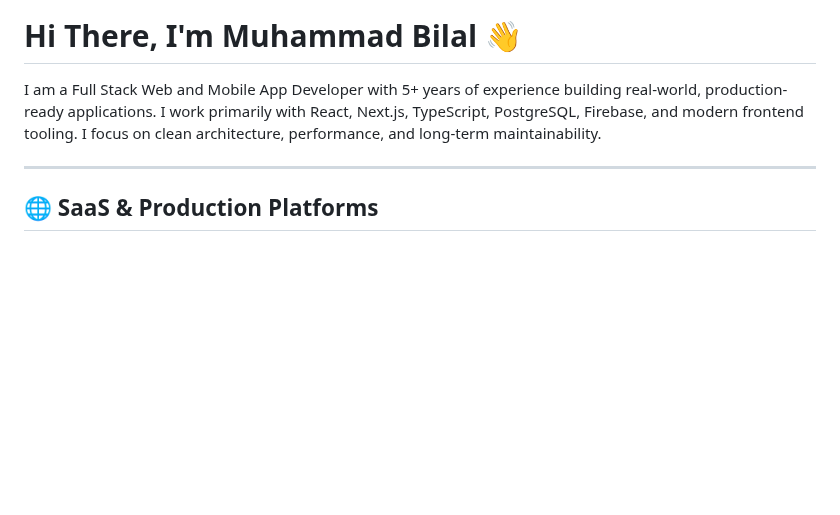
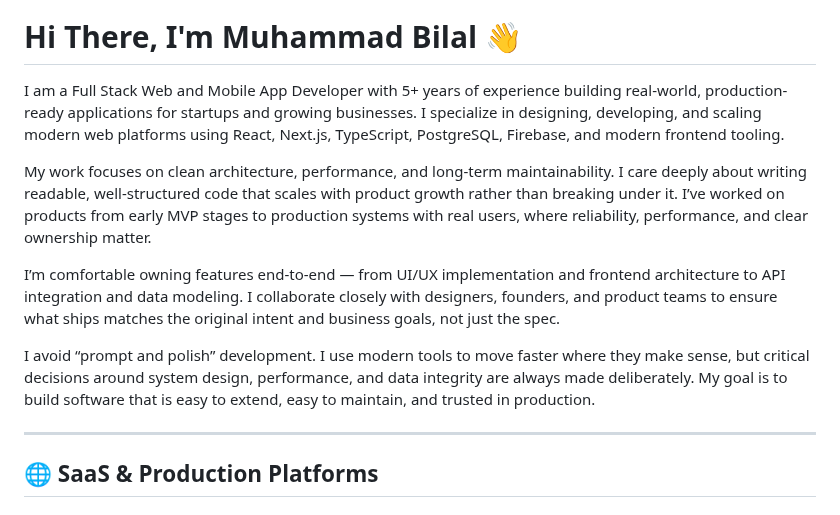
Before and after one commit to bilalmohib/bilalmohib, a Markdown page: README.md, the part around the change. Rendered like a GitHub page; blank space fills up the shorter version.

```diff
--- a/README.md
+++ b/README.md
@@ -2,7 +2,13 @@
 
 # Hi There, I'm Muhammad Bilal 👋
 
-I am a Full Stack Web and Mobile App Developer with 5+ years of experience building real-world, production-ready applications. I work primarily with React, Next.js, TypeScript, PostgreSQL, Firebase, and modern frontend tooling. I focus on clean architecture, performance, and long-term maintainability.
+I am a Full Stack Web and Mobile App Developer with 5+ years of experience building real-world, production-ready applications for startups and growing businesses. I specialize in designing, developing, and scaling modern web platforms using React, Next.js, TypeScript, PostgreSQL, Firebase, and modern frontend tooling.
+
+My work focuses on clean architecture, performance, and long-term maintainability. I care deeply about writing readable, well-structured code that scales with product growth rather than breaking under it. I’ve worked on products from early MVP stages to production systems with real users, where reliability, performance, and clear ownership matter.
+
+I’m comfortable owning features end-to-end — from UI/UX implementation and frontend architecture to API integration and data modeling. I collaborate closely with designers, founders, and product teams to ensure what ships matches the original intent and business goals, not just the spec.
+
+I avoid “prompt and polish” development. I use modern tools to move faster where they make sense, but critical decisions around system design, performance, and data integrity are always made deliberately. My goal is to build software that is easy to extend, easy to maintain, and trusted in production.
 
 ---
 
```
